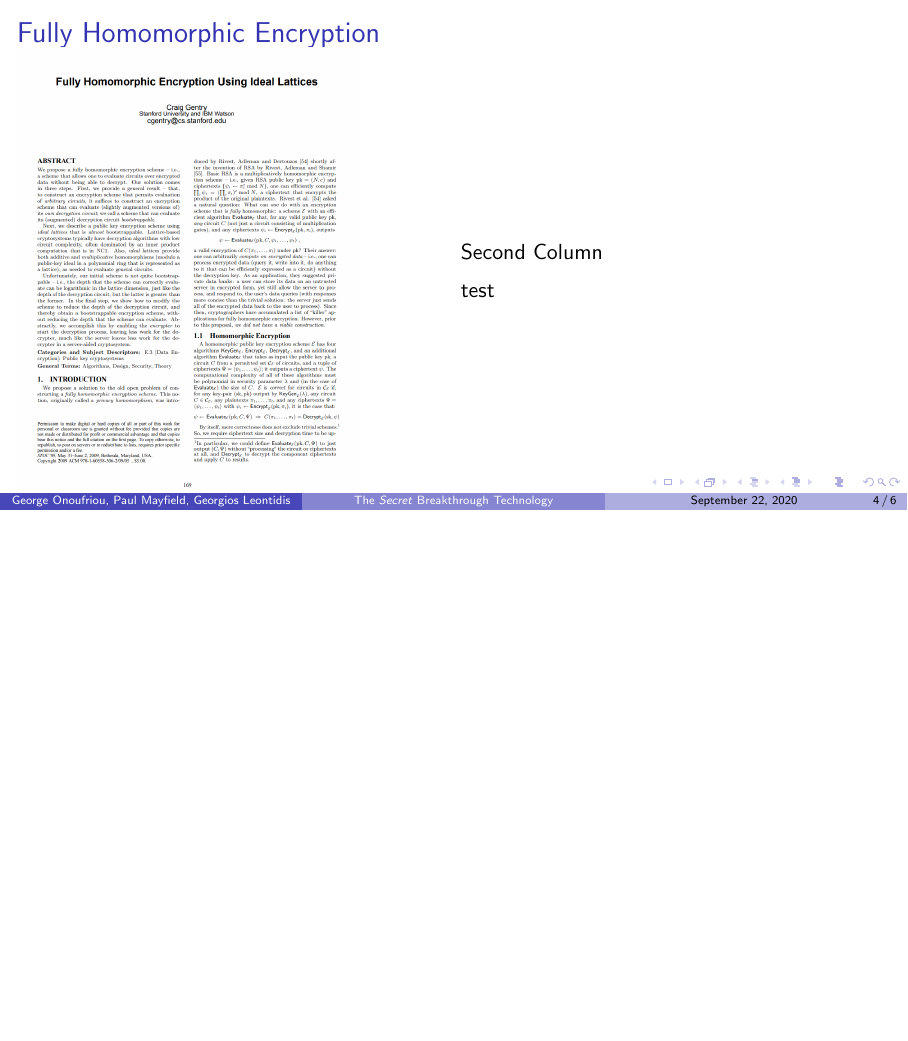
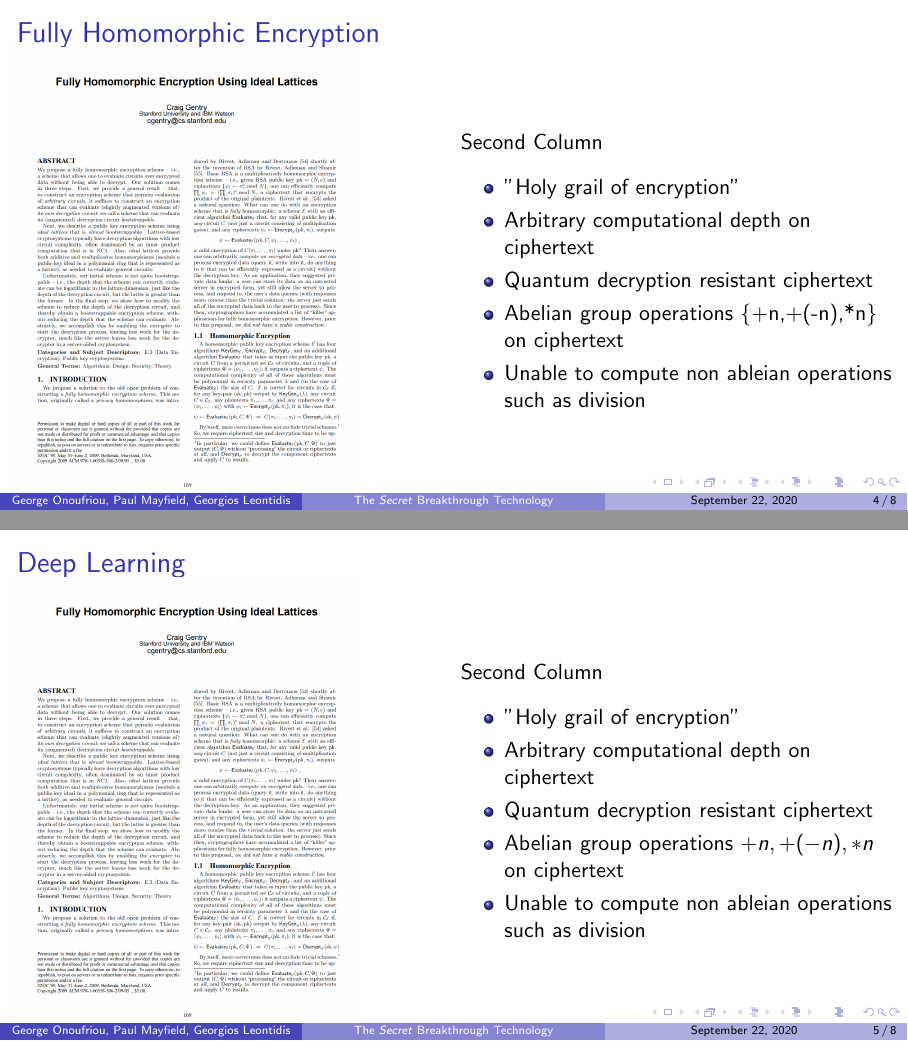
Before and after one commit to DreamingRaven/2020-ioft-conference, LaTeX slides (main.tex): page 12 of 15 before the commit and pages 17 and 25 of 29 after it, the two joined at a grey line, the shorter picture padded with empty space. Compiled offline with pdfLaTeX.

Commit message:
Added FHE mic drop page

```diff
--- a/main.tex
+++ b/main.tex
@@ -48,12 +48,40 @@
         \end{column}
         \begin{column}{0.5\textwidth}
           Second Column\\[.2cm]
-          test
+          \begin{itemize}
+            \item "Holy grail of encryption"
+            \item Arbitrary computational depth on ciphertext
+            \item Quantum decryption resistant ciphertext
+            \item Abelian group operations \{+n,+(-n),*n\} on ciphertext
+            \item Unable to compute non ableian operations such as division
+          \end{itemize}
+        \end{column}
+      \end{columns}
+    \end{frame}
+
+    \begin{frame}{Deep Learning}
+      \begin{columns}
+        \begin{column}{0.5\textwidth}
+          \includegraphics[width=0.8\linewidth]{gentry.png}
+        \end{column}
+        \begin{column}{0.5\textwidth}
+          Second Column\\[.2cm]
+          \begin{itemize}
+            \item "Holy grail of encryption"
+            \item Arbitrary computational depth on ciphertext
+            \item Quantum decryption resistant ciphertext
+            \item Abelian group operations ${+n,+(-n),*n}$ on ciphertext
+            \item Unable to compute non ableian operations such as division
+          \end{itemize}
         \end{column}
       \end{columns}
     \end{frame}
 
   \section{Methodology}
+
+    \begin{frame}{Deep Learning $+$ Fully Homomorphic Encryption}
+
+    \end{frame}
 
   \section{Results}
 
```
